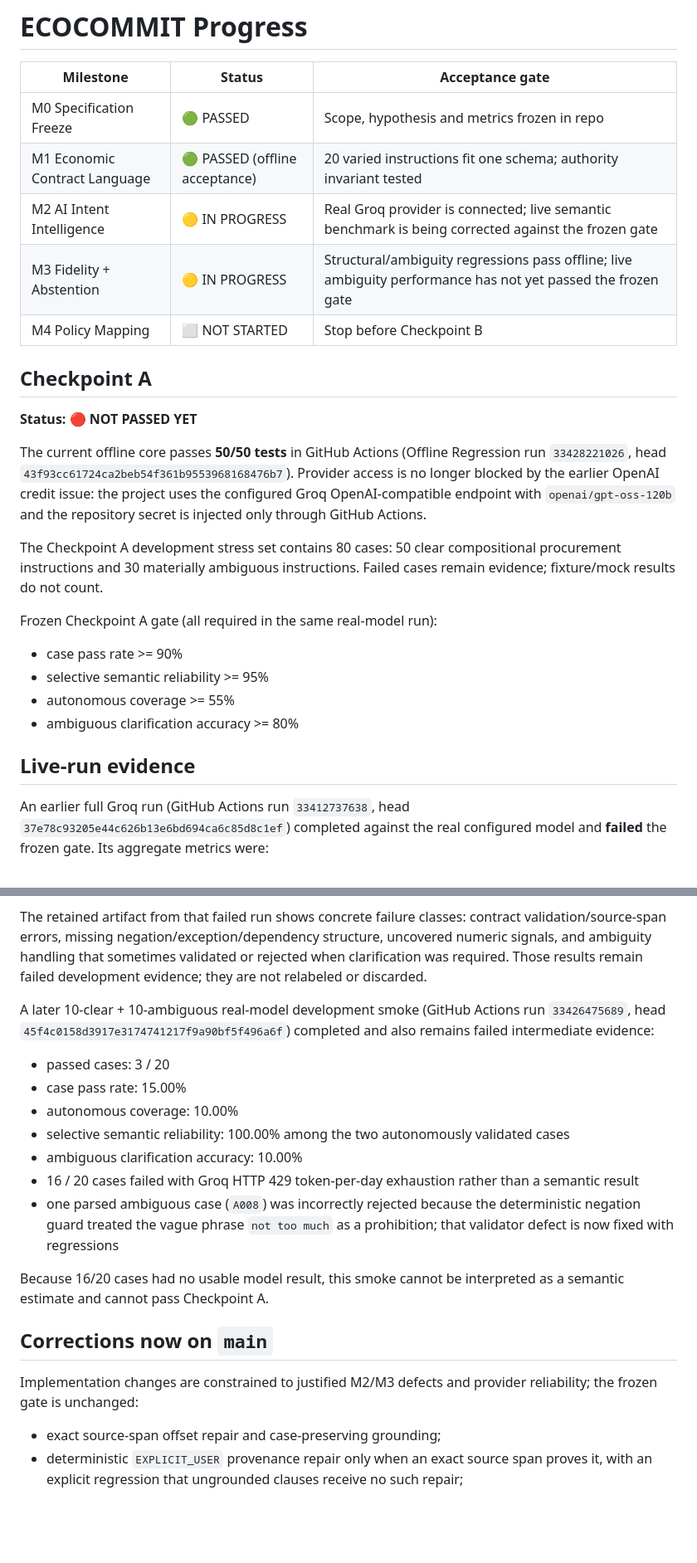
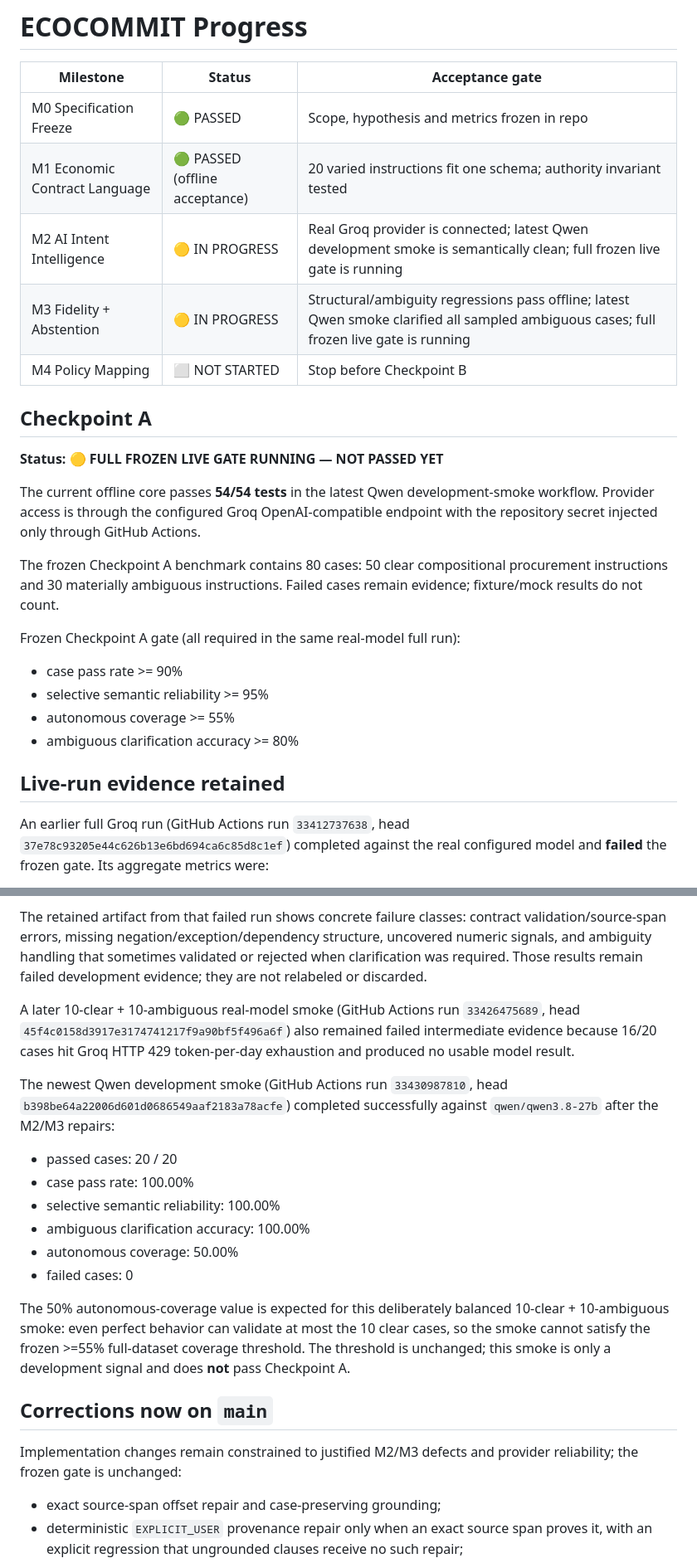
Before and after one commit to sasipriya1221/sasipriya1221-ECOCOMMIT, a Markdown page: PROGRESS.md, 2 parts joined by grey strips. Shown at 83% size. Rendered like a GitHub page; blank space fills up the shorter version.

Commit message:
docs: record Qwen smoke evidence and full Checkpoint A run

```diff
--- a/PROGRESS.md
+++ b/PROGRESS.md
@@ -4,26 +4,26 @@
 |---|---|---|
 | M0 Specification Freeze | 🟢 PASSED | Scope, hypothesis and metrics frozen in repo |
 | M1 Economic Contract Language | 🟢 PASSED (offline acceptance) | 20 varied instructions fit one schema; authority invariant tested |
-| M2 AI Intent Intelligence | 🟡 IN PROGRESS | Real Groq provider is connected; live semantic benchmark is being corrected against the frozen gate |
-| M3 Fidelity + Abstention | 🟡 IN PROGRESS | Structural/ambiguity regressions pass offline; live ambiguity performance has not yet passed the frozen gate |
+| M2 AI Intent Intelligence | 🟡 IN PROGRESS | Real Groq provider is connected; latest Qwen development smoke is semantically clean; full frozen live gate is running |
+| M3 Fidelity + Abstention | 🟡 IN PROGRESS | Structural/ambiguity regressions pass offline; latest Qwen smoke clarified all sampled ambiguous cases; full frozen live gate is running |
 | M4 Policy Mapping | ⬜ NOT STARTED | Stop before Checkpoint B |
 
 ## Checkpoint A
 
-**Status: 🔴 NOT PASSED YET**
+**Status: 🟡 FULL FROZEN LIVE GATE RUNNING — NOT PASSED YET**
 
-The current offline core passes **50/50 tests** in GitHub Actions (Offline Regression run `33428221026`, head `43f93cc61724ca2beb54f361b9553968168476b7`). Provider access is no longer blocked by the earlier OpenAI credit issue: the project uses the configured Groq OpenAI-compatible endpoint with `openai/gpt-oss-120b` and the repository secret is injected only through GitHub Actions.
+The current offline core passes **54/54 tests** in the latest Qwen development-smoke workflow. Provider access is through the configured Groq OpenAI-compatible endpoint with the repository secret injected only through GitHub Actions.
 
-The Checkpoint A development stress set contains 80 cases: 50 clear compositional procurement instructions and 30 materially ambiguous instructions. Failed cases remain evidence; fixture/mock results do not count.
+The frozen Checkpoint A benchmark contains 80 cases: 50 clear compositional procurement instructions and 30 materially ambiguous instructions. Failed cases remain evidence; fixture/mock results do not count.
 
-Frozen Checkpoint A gate (all required in the same real-model run):
+Frozen Checkpoint A gate (all required in the same real-model full run):
 
 - case pass rate >= 90%
 - selective semantic reliability >= 95%
 - autonomous coverage >= 55%
 - ambiguous clarification accuracy >= 80%
 
-## Live-run evidence
+## Live-run evidence retained
 
 An earlier full Groq run (GitHub Actions run `33412737638`, head `37e78c93205e44c626b13e6bd694ca6c85d8c1ef`) completed against the real configured model and **failed** the frozen gate. Its aggregate metrics were:
 
@@ -35,21 +35,22 @@ An earlier full Groq run (GitHub Actions run `33412737638`, head `37e78c93205e44
 
 The retained artifact from that failed run shows concrete failure classes: contract validation/source-span errors, missing negation/exception/dependency structure, uncovered numeric signals, and ambiguity handling that sometimes validated or rejected when clarification was required. Those results remain failed development evidence; they are not relabeled or discarded.
 
-A later 10-clear + 10-ambiguous real-model development smoke (GitHub Actions run `33426475689`, head `45f4c0158d3917e3174741217f9a90bf5f496a6f`) completed and also remains failed intermediate evidence:
+A later 10-clear + 10-ambiguous real-model smoke (GitHub Actions run `33426475689`, head `45f4c0158d3917e3174741217f9a90bf5f496a6f`) also remained failed intermediate evidence because 16/20 cases hit Groq HTTP 429 token-per-day exhaustion and produced no usable model result.
 
-- passed cases: 3 / 20
-- case pass rate: 15.00%
-- autonomous coverage: 10.00%
-- selective semantic reliability: 100.00% among the two autonomously validated cases
-- ambiguous clarification accuracy: 10.00%
-- 16 / 20 cases failed with Groq HTTP 429 token-per-day exhaustion rather than a semantic result
-- one parsed ambiguous case (`A008`) was incorrectly rejected because the deterministic negation guard treated the vague phrase `not too much` as a prohibition; that validator defect is now fixed with regressions
+The newest Qwen development smoke (GitHub Actions run `33430987810`, head `b398be64a22006d601d0686549aaf2183a78acfe`) completed successfully against `qwen/qwen3.8-27b` after the M2/M3 repairs:
 
-Because 16/20 cases had no usable model result, this smoke cannot be interpreted as a semantic estimate and cannot pass Checkpoint A.
+- passed cases: 20 / 20
+- case pass rate: 100.00%
+- selective semantic reliability: 100.00%
+- ambiguous clarification accuracy: 100.00%
+- autonomous coverage: 50.00%
+- failed cases: 0
+
+The 50% autonomous-coverage value is expected for this deliberately balanced 10-clear + 10-ambiguous smoke: even perfect behavior can validate at most the 10 clear cases, so the smoke cannot satisfy the frozen >=55% full-dataset coverage threshold. The threshold is unchanged; this smoke is only a development signal and does **not** pass Checkpoint A.
 
 ## Corrections now on `main`
 
-Implementation changes are constrained to justified M2/M3 defects and provider reliability; the frozen gate is unchanged:
+Implementation changes remain constrained to justified M2/M3 defects and provider reliability; the frozen gate is unchanged:
 
 - exact source-span offset repair and case-preserving grounding;
 - deterministic `EXPLICIT_USER` provenance repair only when an exact source span proves it, with an explicit regression that ungrounded clauses receive no such repair;
```
Also changed, not shown: other parts of PROGRESS.md (+4 -5 lines).
